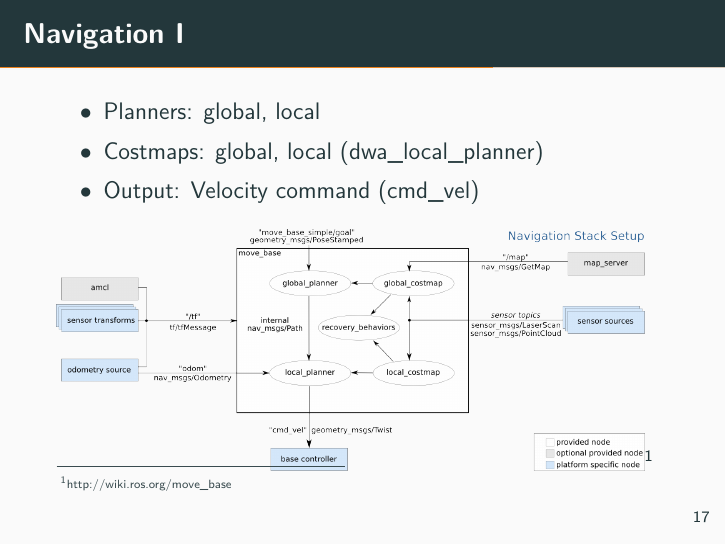
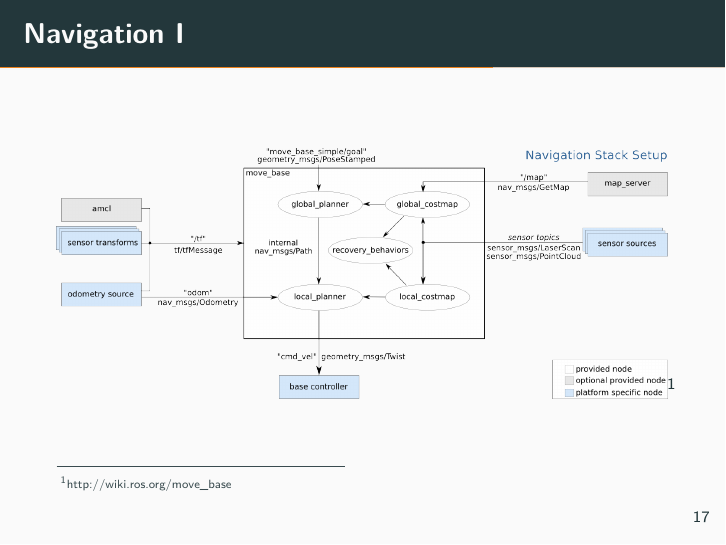
Before and after one commit to whsu2s/sdp, LaTeX slides (docs/20170710_presentation/presentation.tex, which reads docs/20170710_presentation/03_on_robot.tex): page 23 of 33. The pictures show the PDF file docs/20170710_presentation/presentation.pdf that the author committed with the source.

Commit message:
navigation modified

```diff
--- a/docs/20170710_presentation/03_on_robot.tex
+++ b/docs/20170710_presentation/03_on_robot.tex
@@ -77,13 +77,8 @@
 
 %-----------------------
 \begin{frame}{Navigation I}
-\begin{itemize}
-	\item Planners: global, local
-	\item Costmaps: global, local (dwa\_local\_planner)
-	\item Output: Velocity command (cmd\_vel)
-\end{itemize}
 \centering
-    \includegraphics[scale=0.26]{gfx/nav.png}
+    \includegraphics[scale=0.27]{gfx/nav.png}
 \footnote{http://wiki.ros.org/move\_base}
 \end{frame}
 %-----------------------
```
Also changed, not shown: docs/20170710_presentation/presentation.pdf.
